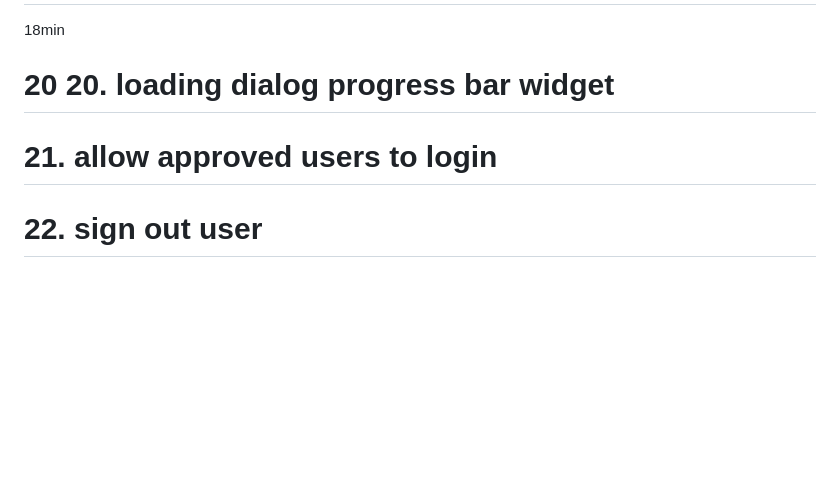
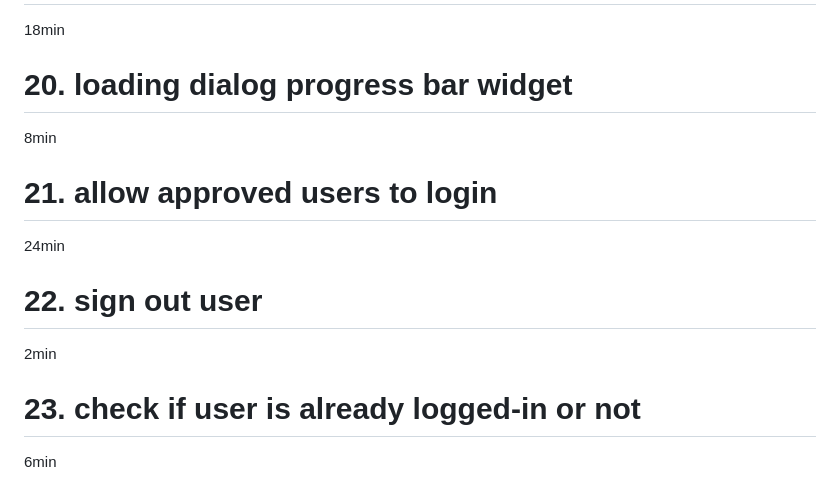
Before and after one commit to Devsaci/amazonclone_user_app, a Markdown page: README.md, the part around the change. Rendered like a GitHub page; blank space fills up the shorter version.

Commit message:
23. check if user is already logged-in or not

```diff
--- a/README.md
+++ b/README.md
@@ -61,6 +61,11 @@ Course content
 # 19. allow new user to signup  void saveInfoToFirestoreAndLocally(User currentUser)
 18min
 
-# 20 20. loading dialog progress bar widget
+# 20. loading dialog progress bar widget
+8min
 # 21. allow approved users to login
+24min
 # 22. sign out user
+2min
+# 23. check if user is already logged-in or not
+6min
```
